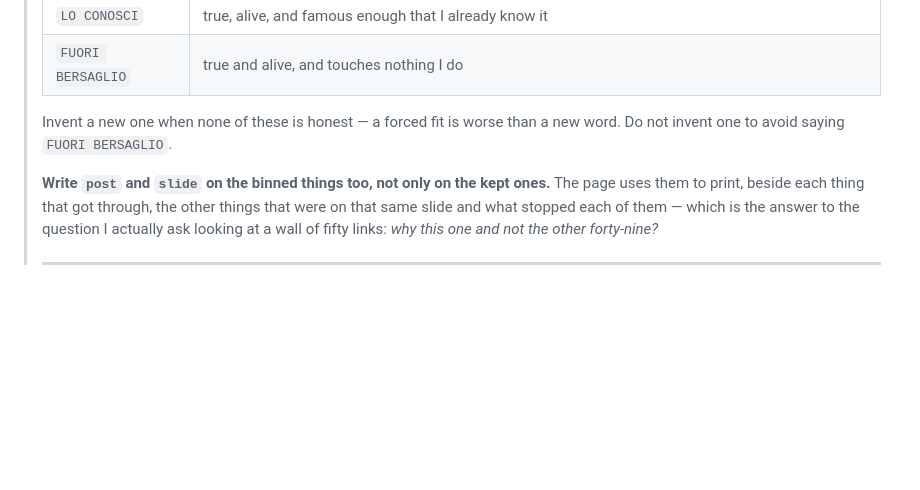
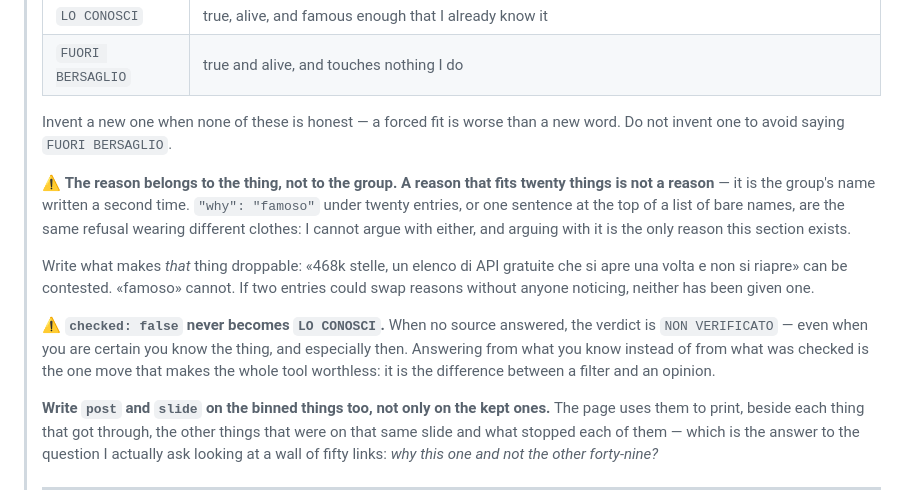
Before and after one commit to stek765/winnow, a Markdown page: winnow/recap-prompt.md, the part around the change. Rendered like a GitHub page; blank space fills up the shorter version.

Commit message:
feat: un motivo che vale per venti cose non e' un motivo
Due modelli diversi, stesso pacchetto, stesso identico buco: uno ha messo il
motivo nell'intestazione del gruppo lasciando i nomi nudi, l'altro ha scritto
"why": "famoso" venti volte. Tutti e due rispettavano «una riga per cosa», e
tutti e due rifiutavano il giudizio — la regola parlava di tipografia e i
modelli hanno trovato il buco.

Ora il motivo appartiene alla COSA, con la prova: se due voci potessero
scambiarsi il motivo senza che nessuno se ne accorga, nessuna delle due ne ha
uno. «468k stelle, un elenco di API che si apre una volta» si contesta.
«famoso» no, ed e' l'unica ragione per cui quella sezione esiste.

Seconda regola, dalla stessa esecuzione: `checked: false` non diventa mai
`LO CONOSCI`. `Home Assistant` e' tornato come «famoso» mentre nei dati
nessuna fonte aveva risposto. Rispondere da cio' che il modello sa invece che
da cio' che e' stato verificato e' la mossa che rende il tool inutile, e
`mentality.md` che lo diceva gia' non e' bastato.

```diff
--- a/winnow/recap-prompt.md
+++ b/winnow/recap-prompt.md
@@ -115,6 +115,24 @@ block 4.
 > Invent a new one when none of these is honest — a forced fit is worse than a
 > new word. Do not invent one to avoid saying `FUORI BERSAGLIO`.
 >
+> ⚠️ **The reason belongs to the thing, not to the group. A reason that fits
+> twenty things is not a reason** — it is the group's name written a second
+> time. `"why": "famoso"` under twenty entries, or one sentence at the top of
+> a list of bare names, are the same refusal wearing different clothes: I
+> cannot argue with either, and arguing with it is the only reason this
+> section exists.
+>
+> Write what makes *that* thing droppable: «468k stelle, un elenco di API
+> gratuite che si apre una volta e non si riapre» can be contested. «famoso»
+> cannot. If two entries could swap reasons without anyone noticing, neither
+> has been given one.
+>
+> ⚠️ **`checked: false` never becomes `LO CONOSCI`.** When no source answered,
+> the verdict is `NON VERIFICATO` — even when you are certain you know the
+> thing, and especially then. Answering from what you know instead of from
+> what was checked is the one move that makes the whole tool worthless: it is
+> the difference between a filter and an opinion.
+>
 > **Write `post` and `slide` on the binned things too, not only on the kept
 > ones.** The page uses them to print, beside each thing that got through, the
 > other things that were on that same slide and what stopped each of them —
```
